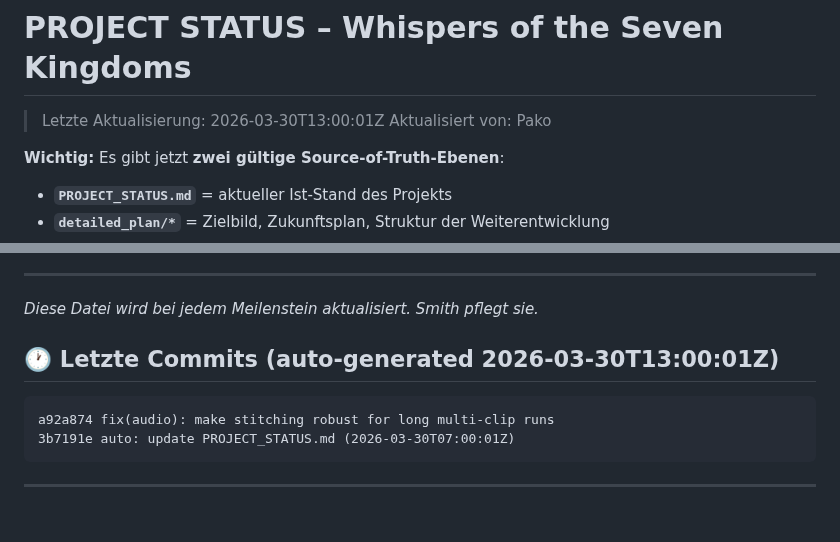
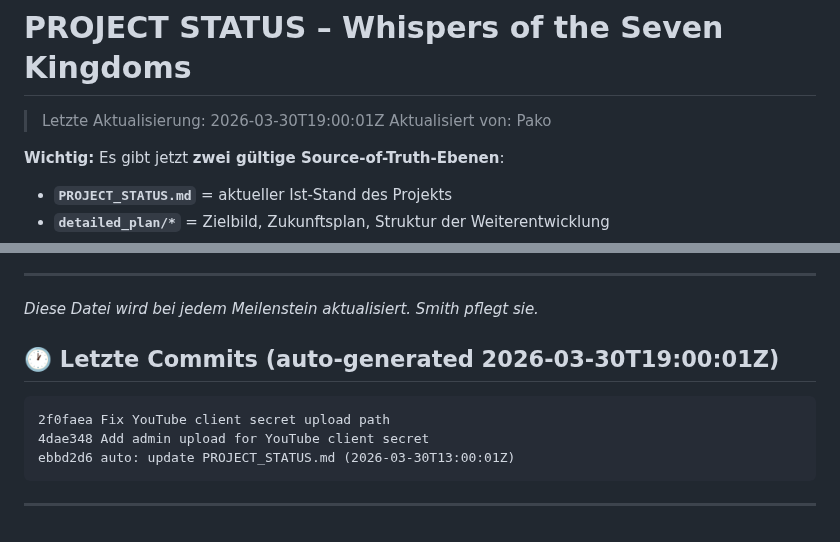
Before and after one commit to pepler1993-dot/WhispersoftheSevenKingdoms, a Markdown page: PROJECT_STATUS.md, 2 parts joined by grey strips. Rendered like a GitHub page.

Commit message:
auto: update PROJECT_STATUS.md (2026-03-30T19:00:01Z)

````diff
--- a/PROJECT_STATUS.md
+++ b/PROJECT_STATUS.md
@@ -1,5 +1,5 @@
 # PROJECT STATUS – Whispers of the Seven Kingdoms
-> Letzte Aktualisierung: 2026-03-30T13:00:01Z
+> Letzte Aktualisierung: 2026-03-30T19:00:01Z
 > Aktualisiert von: Pako
 
 **Wichtig:** Es gibt jetzt **zwei gültige Source-of-Truth-Ebenen**:
@@ -228,9 +228,11 @@ cc1dc9a feat(audio-lab): pass house_templates to audio page (#63)
 
 
 
-## 🕐 Letzte Commits (auto-generated 2026-03-30T13:00:01Z)
+
+## 🕐 Letzte Commits (auto-generated 2026-03-30T19:00:01Z)
 ```
-a92a874 fix(audio): make stitching robust for long multi-clip runs
-3b7191e auto: update PROJECT_STATUS.md (2026-03-30T07:00:01Z)
+2f0faea Fix YouTube client secret upload path
+4dae348 Add admin upload for YouTube client secret
+ebbd2d6 auto: update PROJECT_STATUS.md (2026-03-30T13:00:01Z)
 ```
 ---
````
